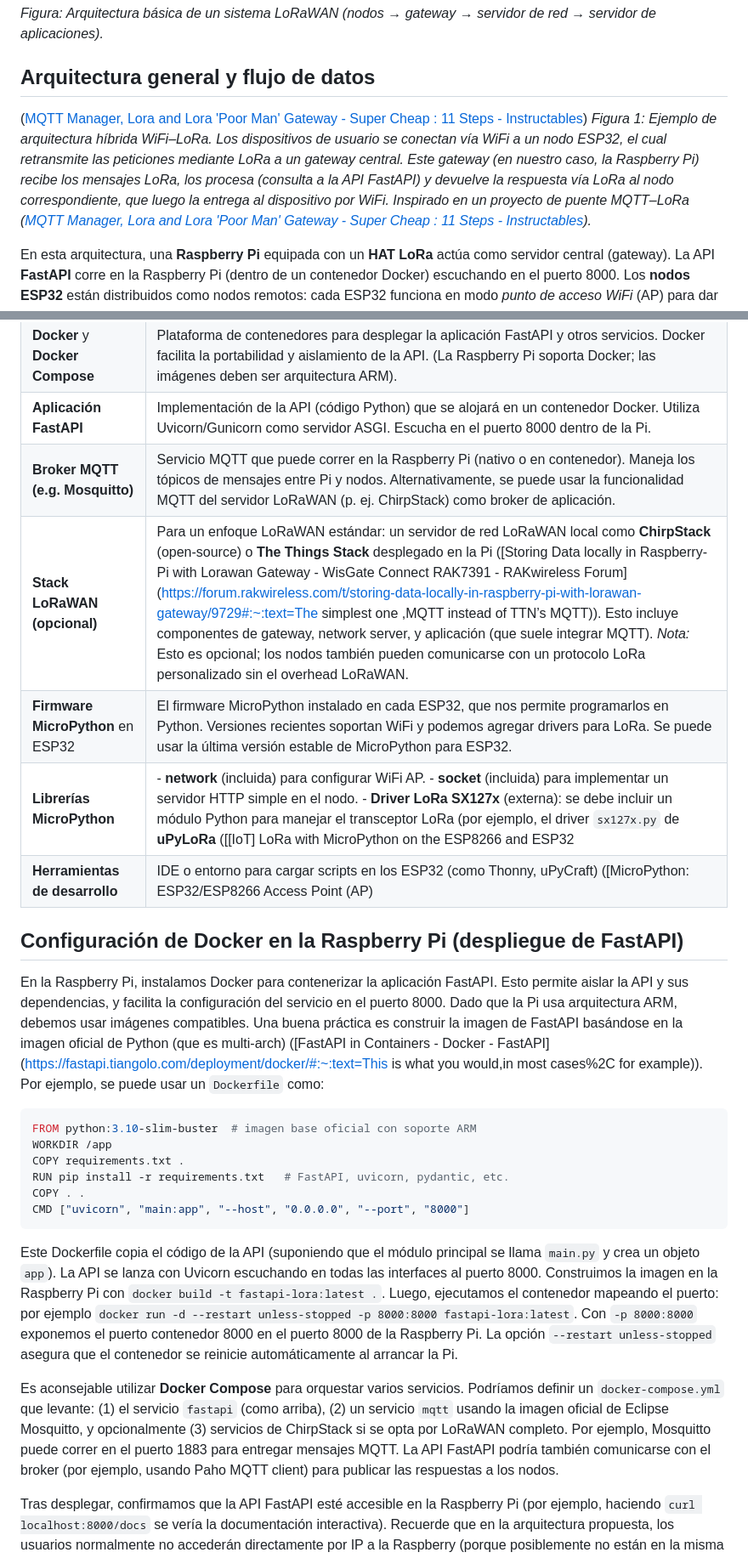
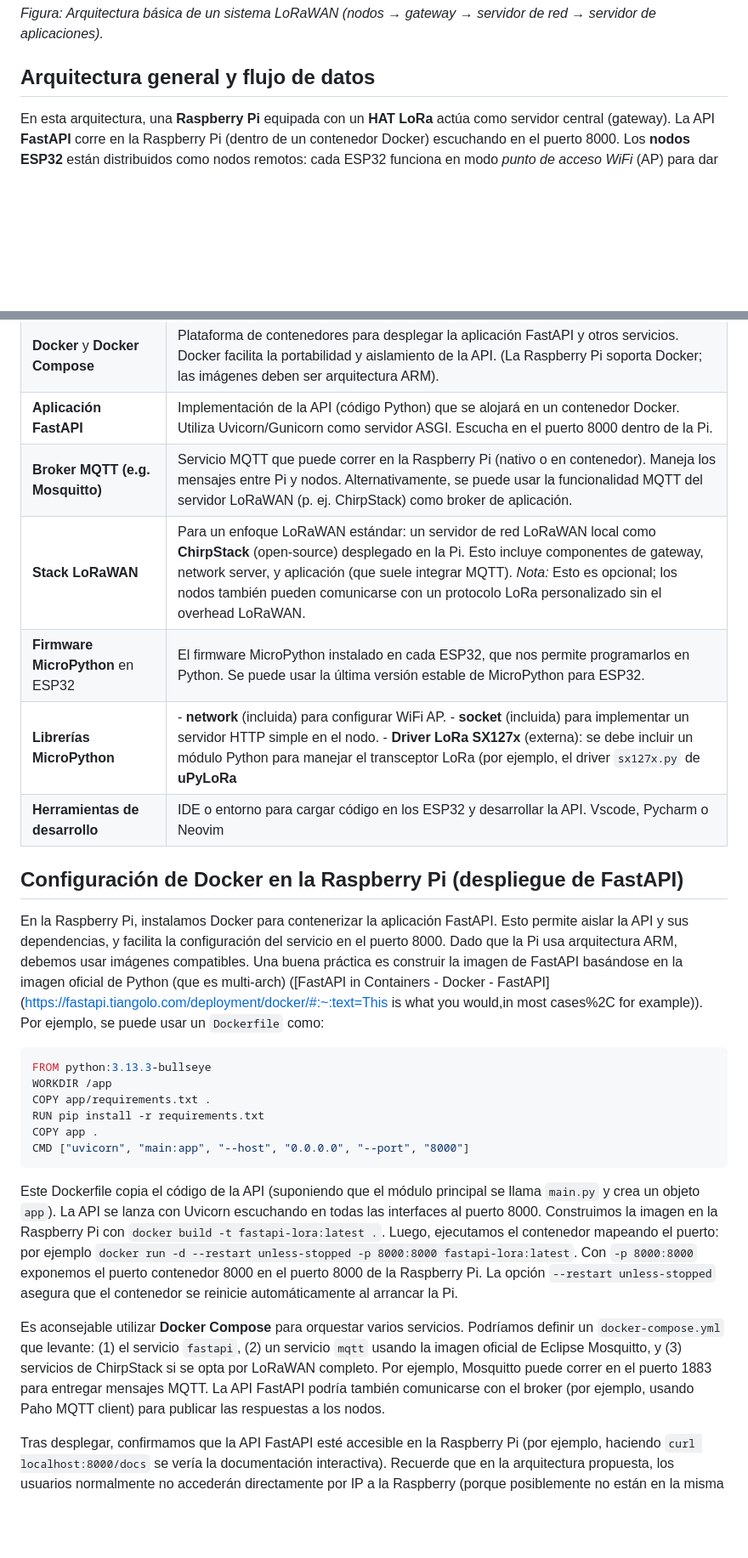
Before and after one commit to v1ct0rjs/LoRaIM, a Markdown page: README.md, 2 parts joined by grey strips. Shown: that part at 85% size. GitHub-like rendering; blank space fills up the shorter version.

````diff
--- a/README.md
+++ b/README.md
@@ -5,8 +5,6 @@
 *Figura: Arquitectura básica de un sistema LoRaWAN (nodos → gateway → servidor de red → servidor de aplicaciones).*
 
 ## Arquitectura general y flujo de datos
-
-([MQTT Manager, Lora and Lora 'Poor Man' Gateway - Super Cheap : 11 Steps - Instructables](https://www.instructables.com/MQTT-Manager-Lora-and-Lora-Poor-Man-Gateway-Cheap-/)) *Figura 1: Ejemplo de arquitectura híbrida WiFi–LoRa. Los dispositivos de usuario se conectan vía WiFi a un nodo ESP32, el cual retransmite las peticiones mediante LoRa a un gateway central. Este gateway (en nuestro caso, la Raspberry Pi) recibe los mensajes LoRa, los procesa (consulta a la API FastAPI) y devuelve la respuesta vía LoRa al nodo correspondiente, que luego la entrega al dispositivo por WiFi. Inspirado en un proyecto de puente MQTT–LoRa ([MQTT Manager, Lora and Lora 'Poor Man' Gateway - Super Cheap : 11 Steps - Instructables](https://www.instructables.com/MQTT-Manager-Lora-and-Lora-Poor-Man-Gateway-Cheap-/#:~:text=Apartment)).*
 
 En esta arquitectura, una **Raspberry Pi** equipada con un **HAT LoRa** actúa como servidor central (gateway). La API **FastAPI** corre en la Raspberry Pi (dentro de un contenedor Docker) escuchando en el puerto 8000. Los **nodos ESP32** están distribuidos como nodos remotos: cada ESP32 funciona en modo *punto de acceso WiFi* (AP) para dar conectividad local a dispositivos de usuario (móviles, portátiles, etc.). Cuando un usuario realiza una solicitud a la API (por ejemplo, haciendo una petición HTTP a la IP del nodo ESP32), dicha petición es capturada por el ESP32 y **encapsulada en un mensaje LoRa**. El mensaje viaja inalámbricamente hasta la Raspberry Pi mediante el enlace LoRa de larga distancia.
 
@@ -44,28 +42,28 @@ A continuación se listan los componentes principales necesarios, tanto de hardw
 | **Sistema Operativo (OS)** en Raspberry Pi | Una distro Linux ligera (Raspberry Pi OS o Ubuntu Server). Se debe habilitar SPI (por ejemplo, usando `raspi-config`) para la comunicación con el HAT LoRa. |
 | **Docker** y **Docker Compose**            | Plataforma de contenedores para desplegar la aplicación FastAPI y otros servicios. Docker facilita la portabilidad y aislamiento de la API. (La Raspberry Pi soporta Docker; las imágenes deben ser arquitectura ARM). |
 | **Aplicación FastAPI**                     | Implementación de la API (código Python) que se alojará en un contenedor Docker. Utiliza Uvicorn/Gunicorn como servidor ASGI. Escucha en el puerto 8000 dentro de la Pi. |
-| **Broker MQTT (e.g. Mosquitto)**           | Servicio MQTT que puede correr en la Raspberry Pi (nativo o en contenedor). Maneja los tópicos de mensajes entre Pi y nodos. Alternativamente, se puede usar la funcionalidad MQTT del servidor LoRaWAN (p. ej. ChirpStack) como broker de aplicación. |
-| **Stack LoRaWAN (opcional)**               | Para un enfoque LoRaWAN estándar: un servidor de red LoRaWAN local como **ChirpStack** (open-source) o **The Things Stack** desplegado en la Pi ([Storing Data locally in Raspberry-Pi with Lorawan Gateway - WisGate Connect RAK7391 - RAKwireless Forum](https://forum.rakwireless.com/t/storing-data-locally-in-raspberry-pi-with-lorawan-gateway/9729#:~:text=The simplest one ,MQTT instead of TTN’s MQTT)). Esto incluye componentes de gateway, network server, y aplicación (que suele integrar MQTT). *Nota:* Esto es opcional; los nodos también pueden comunicarse con un protocolo LoRa personalizado sin el overhead LoRaWAN. |
-| **Firmware MicroPython** en ESP32          | El firmware MicroPython instalado en cada ESP32, que nos permite programarlos en Python. Versiones recientes soportan WiFi y podemos agregar drivers para LoRa. Se puede usar la última versión estable de MicroPython para ESP32. |
-| **Librerías MicroPython**                  | - **network** (incluida) para configurar WiFi AP.  - **socket** (incluida) para implementar un servidor HTTP simple en el nodo.  - **Driver LoRa SX127x** (externa): se debe incluir un módulo Python para manejar el transceptor LoRa (por ejemplo, el driver `sx127x.py` de **uPyLoRa** ([[IoT] LoRa with MicroPython on the ESP8266 and ESP32 |
-| **Herramientas de desarrollo**             | IDE o entorno para cargar scripts en los ESP32 (como Thonny, uPyCraft) ([MicroPython: ESP32/ESP8266 Access Point (AP) |
+| **Broker MQTT (e.g. Mosquitto)**           | Servicio MQTT que puede correr en la Raspberry Pi (nativo o en contenedor). Maneja los mensajes entre Pi y nodos. Alternativamente, se puede usar la funcionalidad MQTT del servidor LoRaWAN (p. ej. ChirpStack) como broker de aplicación. |
+| **Stack LoRaWAN**                          | Para un enfoque LoRaWAN estándar: un servidor de red LoRaWAN local como **ChirpStack** (open-source) desplegado en la Pi. Esto incluye componentes de gateway, network server, y aplicación (que suele integrar MQTT). *Nota:* Esto es opcional; los nodos también pueden comunicarse con un protocolo LoRa personalizado sin el overhead LoRaWAN. |
+| **Firmware MicroPython** en ESP32          | El firmware MicroPython instalado en cada ESP32, que nos permite programarlos en Python. Se puede usar la última versión estable de MicroPython para ESP32. |
+| **Librerías MicroPython**                  | - **network** (incluida) para configurar WiFi AP.  - **socket** (incluida) para implementar un servidor HTTP simple en el nodo.  - **Driver LoRa SX127x** (externa): se debe incluir un módulo Python para manejar el transceptor LoRa (por ejemplo, el driver `sx127x.py` de **uPyLoRa** |
+| **Herramientas de desarrollo**             | IDE o entorno para cargar código en los ESP32 y desarrollar la API. Vscode, Pycharm o Neovim |
 
 ## Configuración de Docker en la Raspberry Pi (despliegue de FastAPI)
 
 En la Raspberry Pi, instalamos Docker para contenerizar la aplicación FastAPI. Esto permite aislar la API y sus dependencias, y facilita la configuración del servicio en el puerto 8000. Dado que la Pi usa arquitectura ARM, debemos usar imágenes compatibles. Una buena práctica es construir la imagen de FastAPI basándose en la imagen oficial de Python (que es multi-arch) ([FastAPI in Containers - Docker - FastAPI](https://fastapi.tiangolo.com/deployment/docker/#:~:text=This is what you would,in most cases%2C for example)). Por ejemplo, se puede usar un `Dockerfile` como:
 
 ```Dockerfile
-FROM python:3.10-slim-buster  # imagen base oficial con soporte ARM
+FROM python:3.13.3-bullseye
 WORKDIR /app
-COPY requirements.txt .
-RUN pip install -r requirements.txt   # FastAPI, uvicorn, pydantic, etc.
-COPY . .
+COPY app/requirements.txt .
+RUN pip install -r requirements.txt
+COPY app .
 CMD ["uvicorn", "main:app", "--host", "0.0.0.0", "--port", "8000"]
 ```
 
 Este Dockerfile copia el código de la API (suponiendo que el módulo principal se llama `main.py` y crea un objeto `app`). La API se lanza con Uvicorn escuchando en todas las interfaces al puerto 8000. Construimos la imagen en la Raspberry Pi con `docker build -t fastapi-lora:latest .`. Luego, ejecutamos el contenedor mapeando el puerto: por ejemplo `docker run -d --restart unless-stopped -p 8000:8000 fastapi-lora:latest`. Con `-p 8000:8000` exponemos el puerto contenedor 8000 en el puerto 8000 de la Raspberry Pi. La opción `--restart unless-stopped` asegura que el contenedor se reinicie automáticamente al arrancar la Pi.
 
-Es aconsejable utilizar **Docker Compose** para orquestar varios servicios. Podríamos definir un `docker-compose.yml` que levante: (1) el servicio `fastapi` (como arriba), (2) un servicio `mqtt` usando la imagen oficial de Eclipse Mosquitto, y opcionalmente (3) servicios de ChirpStack si se opta por LoRaWAN completo. Por ejemplo, Mosquitto puede correr en el puerto 1883 para entregar mensajes MQTT. La API FastAPI podría también comunicarse con el broker (por ejemplo, usando Paho MQTT client) para publicar las respuestas a los nodos.
+Es aconsejable utilizar **Docker Compose** para orquestar varios servicios. Podríamos definir un `docker-compose.yml` que levante: (1) el servicio `fastapi`, (2) un servicio `mqtt` usando la imagen oficial de Eclipse Mosquitto, y (3) servicios de ChirpStack si se opta por LoRaWAN completo. Por ejemplo, Mosquitto puede correr en el puerto 1883 para entregar mensajes MQTT. La API FastAPI podría también comunicarse con el broker (por ejemplo, usando Paho MQTT client) para publicar las respuestas a los nodos.
 
 Tras desplegar, confirmamos que la API FastAPI esté accesible en la Raspberry Pi (por ejemplo, haciendo `curl localhost:8000/docs` se vería la documentación interactiva). Recuerde que en la arquitectura propuesta, los usuarios normalmente no accederán directamente por IP a la Raspberry (porque posiblemente no están en la misma red), sino a través de los nodos ESP32. Aún así, exponer el puerto 8000 permite acceder a la API desde la red local (útil para depuración o para un front-end conectado si existiera).
 
````
Also changed, not shown: other parts of README.md (+19 -20 lines).
